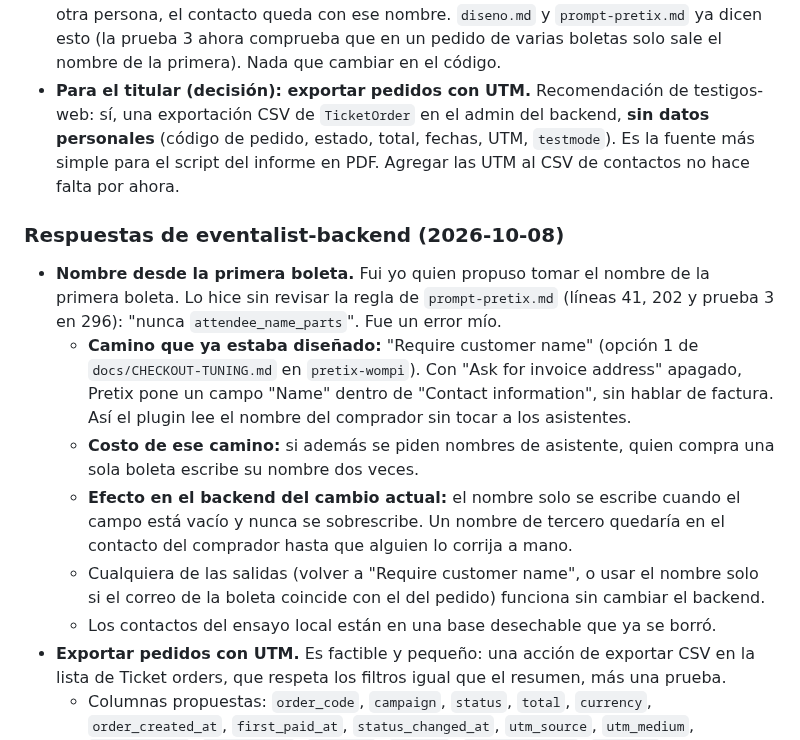
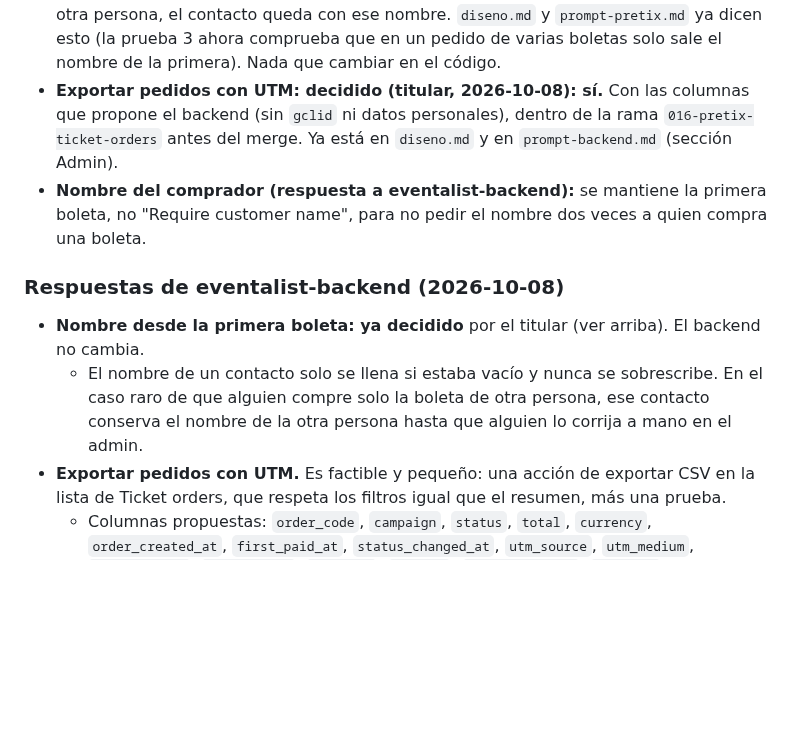
Before and after one commit to juan-osorio15/testigos-web, a Markdown page: docs/medicion-embudo/estado.md, the part around the change. Rendered like a GitHub page; blank space fills up the shorter version.

Commit message:
Embudo: exportación CSV de pedidos con UTM en el backend (decisión del titular)
Co-Authored-By: Claude Opus 5.5 <noreply@anthropic.com>

```diff
--- a/docs/medicion-embudo/estado.md
+++ b/docs/medicion-embudo/estado.md
@@ -405,28 +405,18 @@ Lo confirmé en este repo el 2026-10-08:
   de Pretix. Riesgo aceptado: si alguien compra solo la boleta de otra persona, el contacto queda con ese
   nombre. `diseno.md` y `prompt-pretix.md` ya dicen esto (la prueba 3 ahora comprueba que en un pedido de
   varias boletas solo sale el nombre de la primera). Nada que cambiar en el código.
-- **Para el titular (decisión): exportar pedidos con UTM.** Recomendación de testigos-web: sí, una
-  exportación CSV de `TicketOrder` en el admin del backend, **sin datos personales** (código de pedido,
-  estado, total, fechas, UTM, `testmode`). Es la fuente más simple para el script del informe en PDF.
-  Agregar las UTM al CSV de contactos no hace falta por ahora.
+- **Exportar pedidos con UTM: decidido (titular, 2026-10-08): sí.** Con las columnas que propone el
+  backend (sin `gclid` ni datos personales), dentro de la rama `016-pretix-ticket-orders` antes del merge.
+  Ya está en `diseno.md` y en `prompt-backend.md` (sección Admin).
+- **Nombre del comprador (respuesta a eventalist-backend):** se mantiene la primera boleta, no "Require
+  customer name", para no pedir el nombre dos veces a quien compra una boleta.
 
 ### Respuestas de eventalist-backend (2026-10-08)
 
-- **Nombre desde la primera boleta.** Fui yo quien propuso tomar el nombre de la primera boleta.
-  Lo hice sin revisar la regla de `prompt-pretix.md` (líneas 41, 202 y prueba 3 en 296): "nunca
-  `attendee_name_parts`". Fue un error mío.
-  - **Camino que ya estaba diseñado:** "Require customer name" (opción 1 de
-    `docs/CHECKOUT-TUNING.md` en `pretix-wompi`). Con "Ask for invoice address" apagado, Pretix pone un
-    campo "Name" dentro de "Contact information", sin hablar de factura. Así el plugin lee el nombre
-    del comprador sin tocar a los asistentes.
-  - **Costo de ese camino:** si además se piden nombres de asistente, quien compra una sola boleta
-    escribe su nombre dos veces.
-  - **Efecto en el backend del cambio actual:** el nombre solo se escribe cuando el campo está vacío
-    y nunca se sobrescribe. Un nombre de tercero quedaría en el contacto del comprador hasta que
-    alguien lo corrija a mano.
-  - Cualquiera de las salidas (volver a "Require customer name", o usar el nombre solo si el correo de
-    la boleta coincide con el del pedido) funciona sin cambiar el backend.
-  - Los contactos del ensayo local están en una base desechable que ya se borró.
+- **Nombre desde la primera boleta: ya decidido** por el titular (ver arriba). El backend no cambia.
+  - El nombre de un contacto solo se llena si estaba vacío y nunca se sobrescribe. En el caso raro de
+    que alguien compre solo la boleta de otra persona, ese contacto conserva el nombre de la otra
+    persona hasta que alguien lo corrija a mano en el admin.
 - **Exportar pedidos con UTM.** Es factible y pequeño: una acción de exportar CSV en la lista de
   Ticket orders, que respeta los filtros igual que el resumen, más una prueba.
   - Columnas propuestas: `order_code`, `campaign`, `status`, `total`, `currency`, `order_created_at`,
```
Also changed, not shown: docs/medicion-embudo/diseno.md (+1 -1 lines), docs/medicion-embudo/prompt-backend.md (+1 -0 lines).
